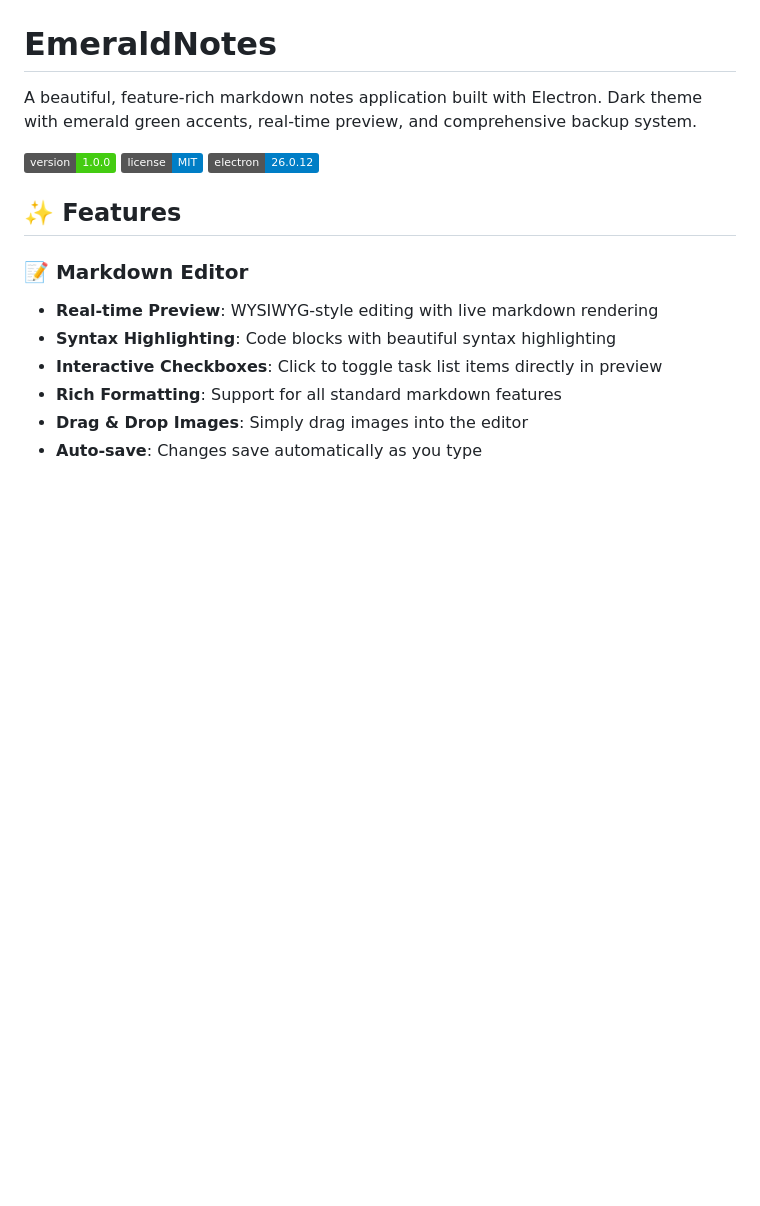
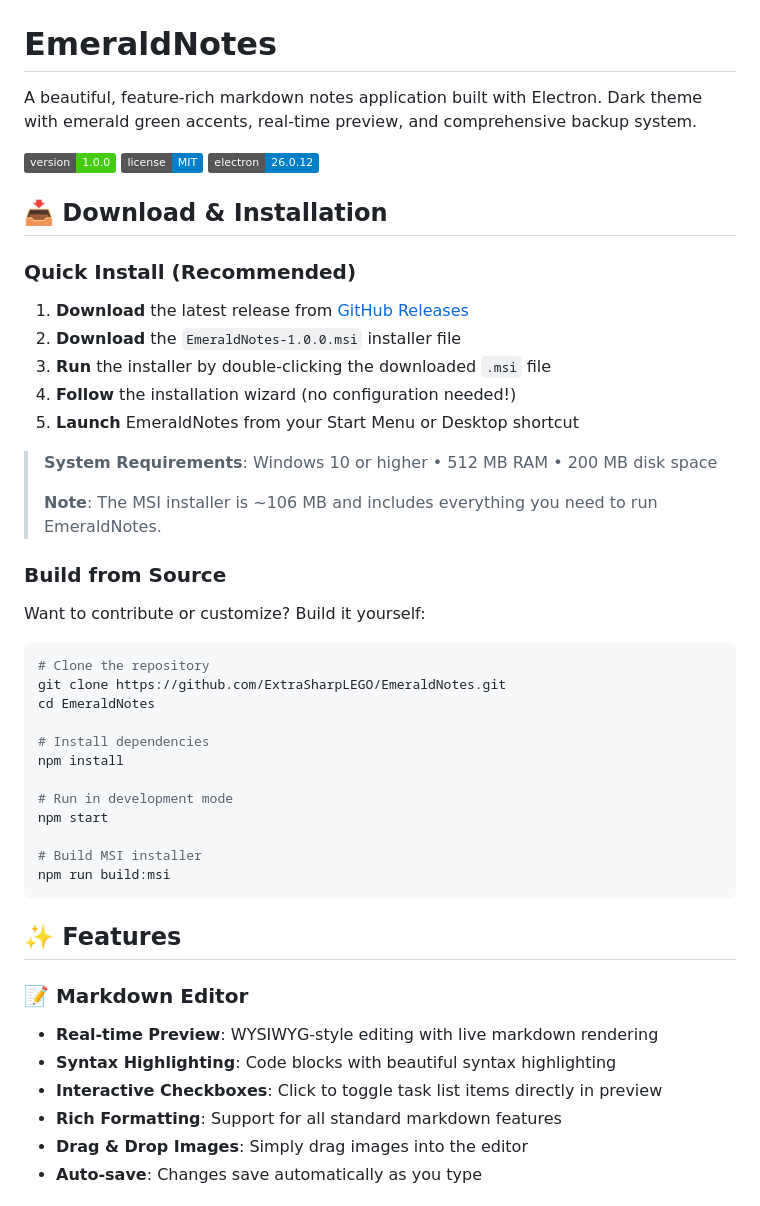
Before and after one commit to ExtraSharpLEGO/EmeraldNotes, a Markdown page: README.md, the part around the change. GitHub-like rendering; badges without logos; blank space fills up the shorter version.

Commit message:
Add download instructions using GitHub Releases

````diff
--- a/README.md
+++ b/README.md
@@ -5,6 +5,39 @@ A beautiful, feature-rich markdown notes application built with Electron. Dark t
 ![Version](https://img.shields.io/badge/version-1.0.0-brightgreen)
 ![License](https://img.shields.io/badge/license-MIT-blue)
 ![Electron](https://img.shields.io/badge/electron-26.0.12-blue)
+
+## 📥 Download & Installation
+
+### Quick Install (Recommended)
+
+1. **Download** the latest release from [GitHub Releases](https://github.com/ExtraSharpLEGO/EmeraldNotes/releases/latest)
+2. **Download** the `EmeraldNotes-1.0.0.msi` installer file
+3. **Run** the installer by double-clicking the downloaded `.msi` file
+4. **Follow** the installation wizard (no configuration needed!)
+5. **Launch** EmeraldNotes from your Start Menu or Desktop shortcut
+
+> **System Requirements**: Windows 10 or higher • 512 MB RAM • 200 MB disk space
+>
+> **Note**: The MSI installer is ~106 MB and includes everything you need to run EmeraldNotes.
+
+### Build from Source
+
+Want to contribute or customize? Build it yourself:
+
+```bash
+# Clone the repository
+git clone https://github.com/ExtraSharpLEGO/EmeraldNotes.git
+cd EmeraldNotes
+
+# Install dependencies
+npm install
+
+# Run in development mode
+npm start
+
+# Build MSI installer
+npm run build:msi
+```
 
 ## ✨ Features
 
````
